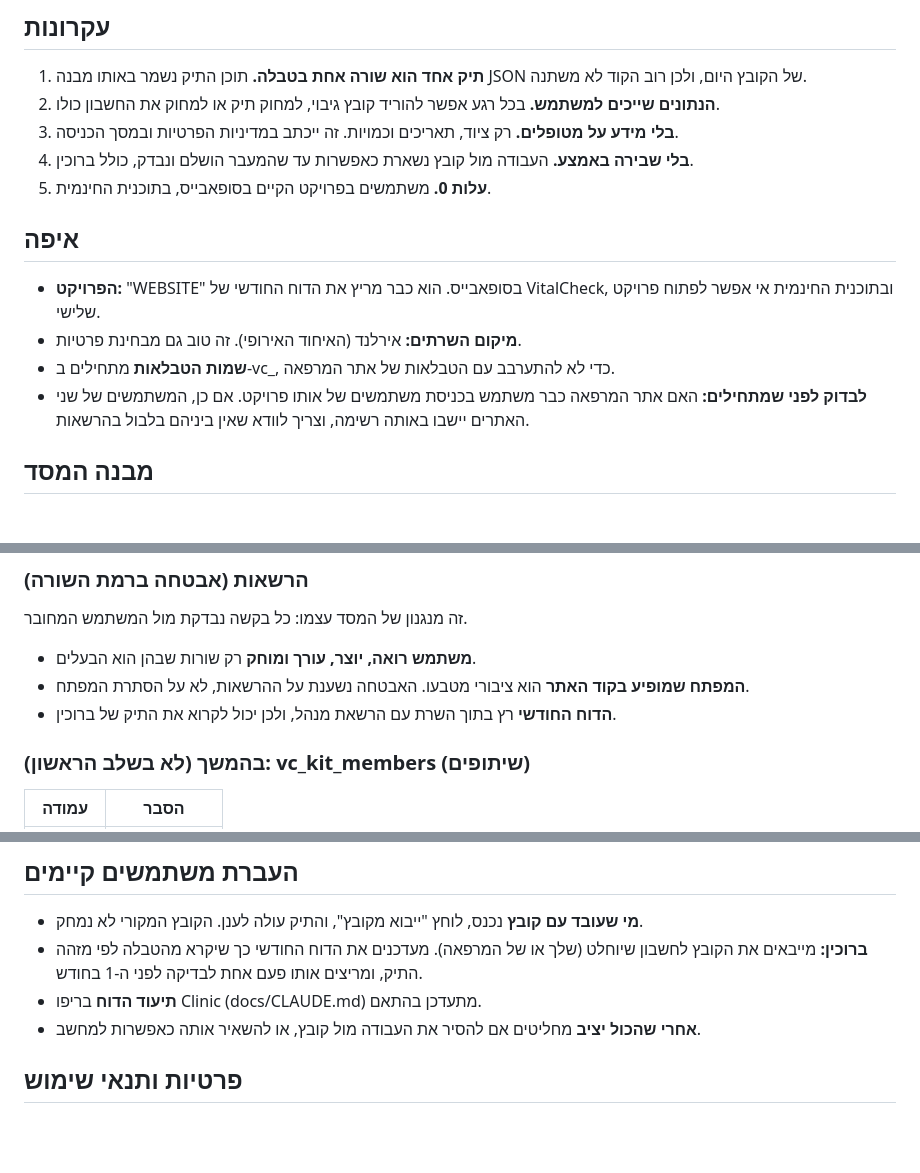
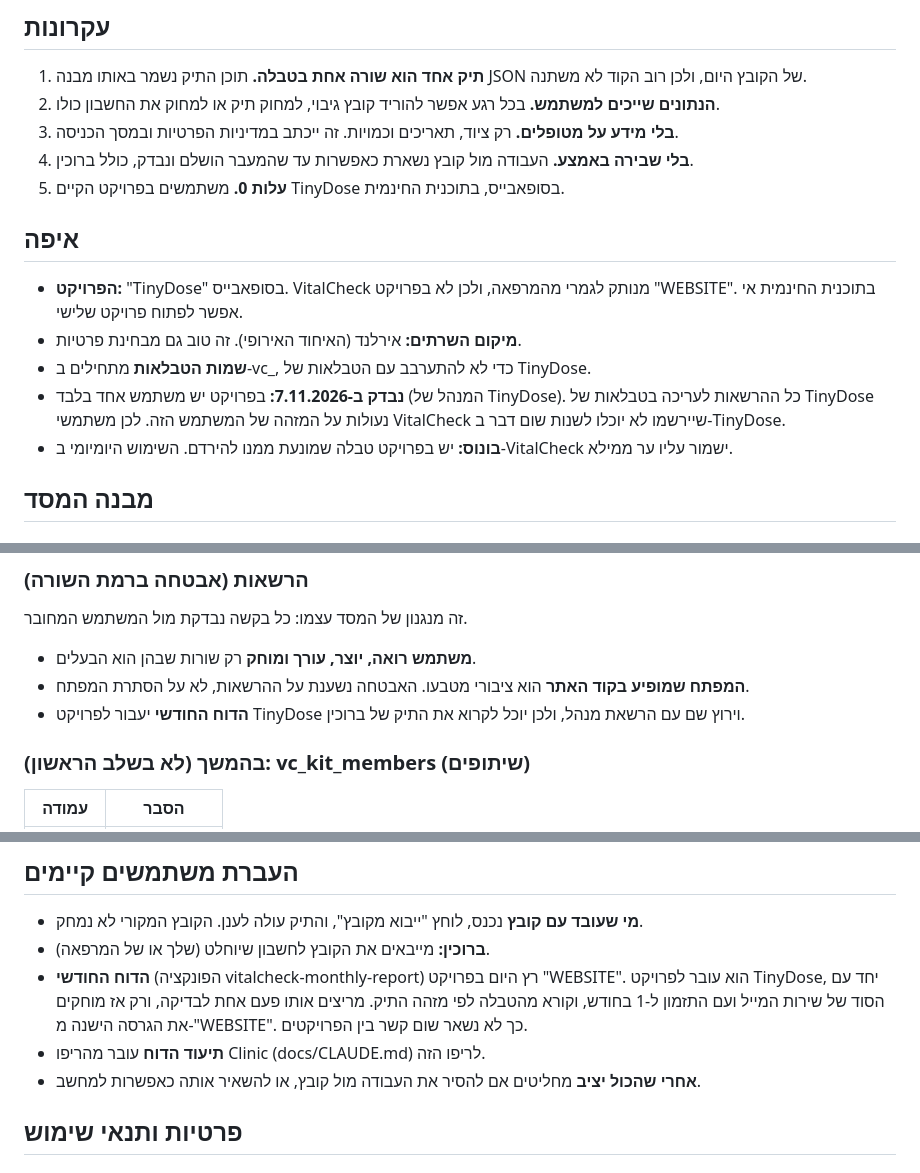
Before and after one commit to oridevir/VitalCheck, a Markdown page: docs/plan-database-migration.md, 3 parts joined by grey strips. GitHub-like rendering; blank space fills up the shorter version.

Commit message:
תוכנית מסד נתונים: פרויקט TinyDose במקום WEBSITE, העברת הדוח החודשי
Co-Authored-By: Claude Opus 5.5 <noreply@anthropic.com>
Claude-Session: https://claude.ai/code/session_01DabJxEXFtrLpyWVB6aog9k

```diff
--- a/docs/plan-database-migration.md
+++ b/docs/plan-database-migration.md
@@ -15,14 +15,15 @@
 2. **הנתונים שייכים למשתמש.** בכל רגע אפשר להוריד קובץ גיבוי, למחוק תיק או למחוק את החשבון כולו.
 3. **בלי מידע על מטופלים.** רק ציוד, תאריכים וכמויות. זה ייכתב במדיניות הפרטיות ובמסך הכניסה.
 4. **בלי שבירה באמצע.** העבודה מול קובץ נשארת כאפשרות עד שהמעבר הושלם ונבדק, כולל ברוכין.
-5. **עלות 0.** משתמשים בפרויקט הקיים בסופאבייס, בתוכנית החינמית.
+5. **עלות 0.** משתמשים בפרויקט הקיים TinyDose בסופאבייס, בתוכנית החינמית.
 
 ## איפה
 
-- **הפרויקט:** "WEBSITE" בסופאבייס. הוא כבר מריץ את הדוח החודשי של VitalCheck, ובתוכנית החינמית אי אפשר לפתוח פרויקט שלישי.
+- **הפרויקט:** "TinyDose" בסופאבייס. VitalCheck מנותק לגמרי מהמרפאה, ולכן לא בפרויקט "WEBSITE". בתוכנית החינמית אי אפשר לפתוח פרויקט שלישי.
 - **מיקום השרתים:** אירלנד (האיחוד האירופי). זה טוב גם מבחינת פרטיות.
-- **שמות הטבלאות** מתחילים ב-vc_, כדי לא להתערבב עם הטבלאות של אתר המרפאה.
-- **לבדוק לפני שמתחילים:** האם אתר המרפאה כבר משתמש בכניסת משתמשים של אותו פרויקט. אם כן, המשתמשים של שני האתרים יישבו באותה רשימה, וצריך לוודא שאין ביניהם בלבול בהרשאות.
+- **שמות הטבלאות** מתחילים ב-vc_, כדי לא להתערבב עם הטבלאות של TinyDose.
+- **נבדק ב-7.11.2026:** בפרויקט יש משתמש אחד בלבד (המנהל של TinyDose). כל ההרשאות לעריכה בטבלאות של TinyDose נעולות על המזהה של המשתמש הזה. לכן משתמשי VitalCheck שיירשמו לא יוכלו לשנות שום דבר ב-TinyDose.
+- **בונוס:** יש בפרויקט טבלה שמונעת ממנו להירדם. השימוש היומיומי ב-VitalCheck ישמור עליו ער ממילא.
 
 ## מבנה המסד
 
@@ -45,7 +46,7 @@
 זה מנגנון של המסד עצמו: כל בקשה נבדקת מול המשתמש המחובר.
 - **משתמש רואה, יוצר, עורך ומוחק** רק שורות שבהן הוא הבעלים.
 - **המפתח שמופיע בקוד האתר** הוא ציבורי מטבעו. האבטחה נשענת על ההרשאות, לא על הסתרת המפתח.
-- **הדוח החודשי** רץ בתוך השרת עם הרשאת מנהל, ולכן יכול לקרוא את התיק של ברוכין.
+- **הדוח החודשי** יעבור לפרויקט TinyDose וירוץ שם עם הרשאת מנהל, ולכן יוכל לקרוא את התיק של ברוכין.
 
 ### בהמשך (לא בשלב הראשון): vc_kit_members (שיתופים)
 
@@ -85,8 +86,9 @@
 ## העברת משתמשים קיימים
 
 - **מי שעובד עם קובץ** נכנס, לוחץ "ייבוא מקובץ", והתיק עולה לענן. הקובץ המקורי לא נמחק.
-- **ברוכין:** מייבאים את הקובץ לחשבון שיוחלט (שלך או של המרפאה). מעדכנים את הדוח החודשי כך שיקרא מהטבלה לפי מזהה התיק, ומריצים אותו פעם אחת לבדיקה לפני ה-1 בחודש.
-- **תיעוד הדוח** בריפו Clinic (docs/CLAUDE.md) מתעדכן בהתאם.
+- **ברוכין:** מייבאים את הקובץ לחשבון שיוחלט (שלך או של המרפאה).
+- **הדוח החודשי** (הפונקציה vitalcheck-monthly-report) רץ היום בפרויקט "WEBSITE". הוא עובר לפרויקט TinyDose, יחד עם הסוד של שירות המייל ועם התזמון ל-1 בחודש, וקורא מהטבלה לפי מזהה התיק. מריצים אותו פעם אחת לבדיקה, ורק אז מוחקים את הגרסה הישנה מ-"WEBSITE". כך לא נשאר שום קשר בין הפרויקטים.
+- **תיעוד הדוח** עובר מהריפו Clinic (docs/CLAUDE.md) לריפו הזה.
 - **אחרי שהכול יציב** מחליטים אם להסיר את העבודה מול קובץ, או להשאיר אותה כאפשרות למחשב.
 
 ## פרטיות ותנאי שימוש
```
Also changed, not shown: other parts of docs/plan-database-migration.md (+2 -2 lines).
